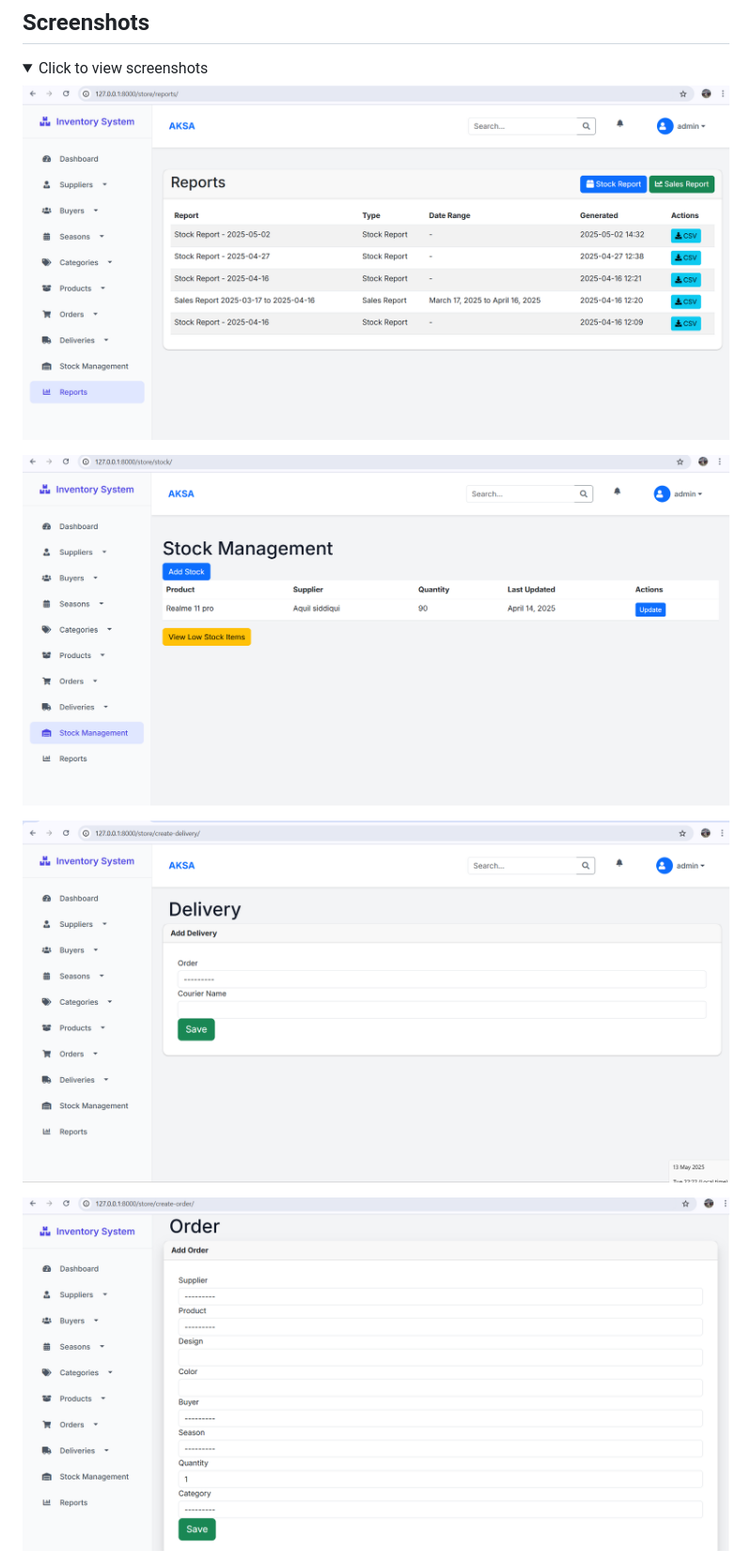
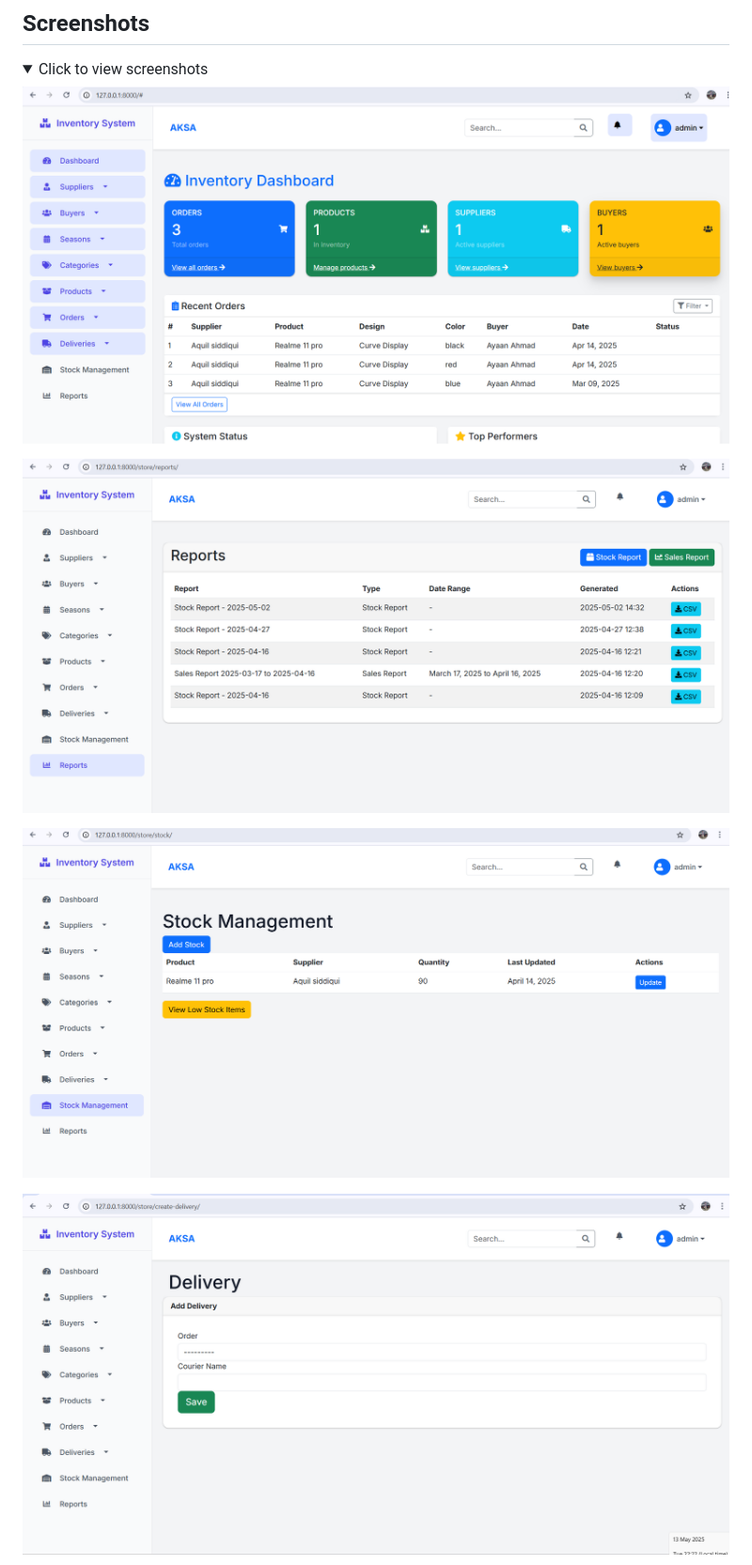
Before and after one commit to AyaanAhmad-code/Inventory-Management-System, a Markdown page: README.md, the part around one of its changes. Shown at 94% size. GitHub-like rendering; folded sections open.

```diff
--- a/README.md
+++ b/README.md
@@ -85,11 +85,11 @@ cd Inventory-Management-System
 <details>
   <summary>Click to view screenshots</summary>
 
-  ![screenshot_1](https://github.com/AyaanAhmad-code/Inventory-Management-System/blob/db9528a1dd8820613eb801e64bdf96d65820f8db/Screenshot%202025-05-13%20222316.png)
+  ![screenshot_1](https://github.com/AyaanAhmad-code/Inventory-Management-System/blob/e3cd0ca9509c833bbd8a294fb3821113125729bd/Screenshot%202025-05-13%20223230.png)
 
-  ![screenshot_2](https://github.com/AyaanAhmad-code/Inventory-Management-System/blob/db9528a1dd8820613eb801e64bdf96d65820f8db/Screenshot%202025-05-13%20222302.png)
+  ![screenshot_2](https://github.com/AyaanAhmad-code/Inventory-Management-System/blob/db9528a1dd8820613eb801e64bdf96d65820f8db/Screenshot%202025-05-13%20222316.png)
 
-  ![screenshot_3](https://github.com/AyaanAhmad-code/Inventory-Management-System/blob/db9528a1dd8820613eb801e64bdf96d65820f8db/Screenshot%202025-05-13%20222251.png)
+  ![screenshot_3](https://github.com/AyaanAhmad-code/Inventory-Management-System/blob/db9528a1dd8820613eb801e64bdf96d65820f8db/Screenshot%202025-05-13%20222302.png)
 
-  ![screenshot_4](https://github.com/AyaanAhmad-code/Inventory-Management-System/blob/db9528a1dd8820613eb801e64bdf96d65820f8db/Screenshot%202025-05-13%20222238.png)
+  ![screenshot_4](https://github.com/AyaanAhmad-code/Inventory-Management-System/blob/db9528a1dd8820613eb801e64bdf96d65820f8db/Screenshot%202025-05-13%20222251.png)
 
```
Also changed, not shown: other parts of README.md (+8 -6 lines).
